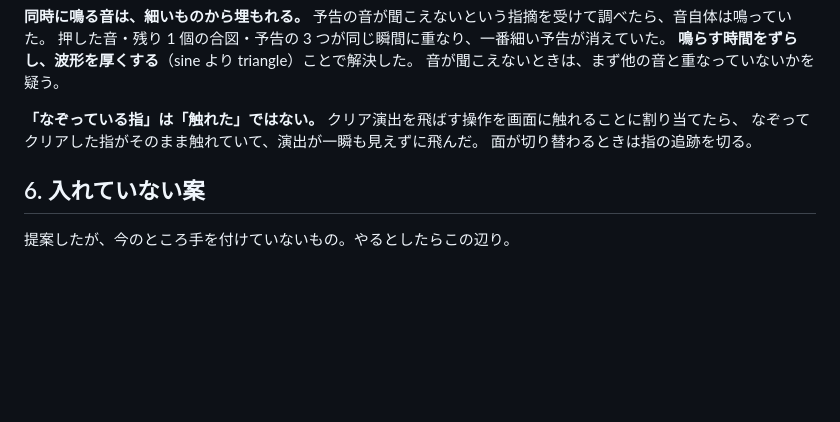
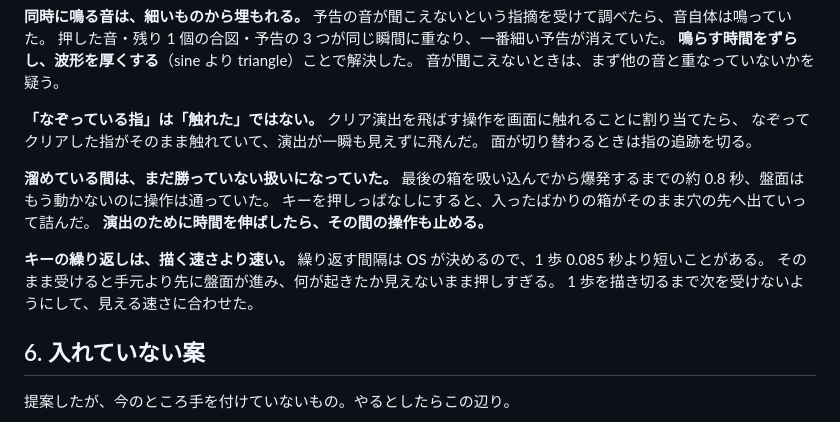
Before and after one commit to shimobayashi/boxpush, a Markdown page: docs/effects.md, the part around the change. Rendered like a GitHub page; blank space fills up the shorter version.

Commit message:
溜めている間に操作が通っていた失敗と、キーの繰り返しが描く速さより速い問題を、試して分かったこととして書き残した

```diff
--- a/docs/effects.md
+++ b/docs/effects.md
@@ -111,6 +111,16 @@ const strength = game.cleared ? 6 : 2.6 + fitCount * 0.8
 なぞってクリアした指がそのまま触れていて、演出が一瞬も見えずに飛んだ。
 面が切り替わるときは指の追跡を切る。
 
+**溜めている間は、まだ勝っていない扱いになっていた。**
+最後の箱を吸い込んでから爆発するまでの約 0.8 秒、盤面はもう動かないのに操作は通っていた。
+キーを押しっぱなしにすると、入ったばかりの箱がそのまま穴の先へ出ていって詰んだ。
+**演出のために時間を伸ばしたら、その間の操作も止める。**
+
+**キーの繰り返しは、描く速さより速い。**
+繰り返す間隔は OS が決めるので、1 歩 0.085 秒より短いことがある。
+そのまま受けると手元より先に盤面が進み、何が起きたか見えないまま押しすぎる。
+1 歩を描き切るまで次を受けないようにして、見える速さに合わせた。
+
 ## 6. 入れていない案
 
 提案したが、今のところ手を付けていないもの。やるとしたらこの辺り。
```
